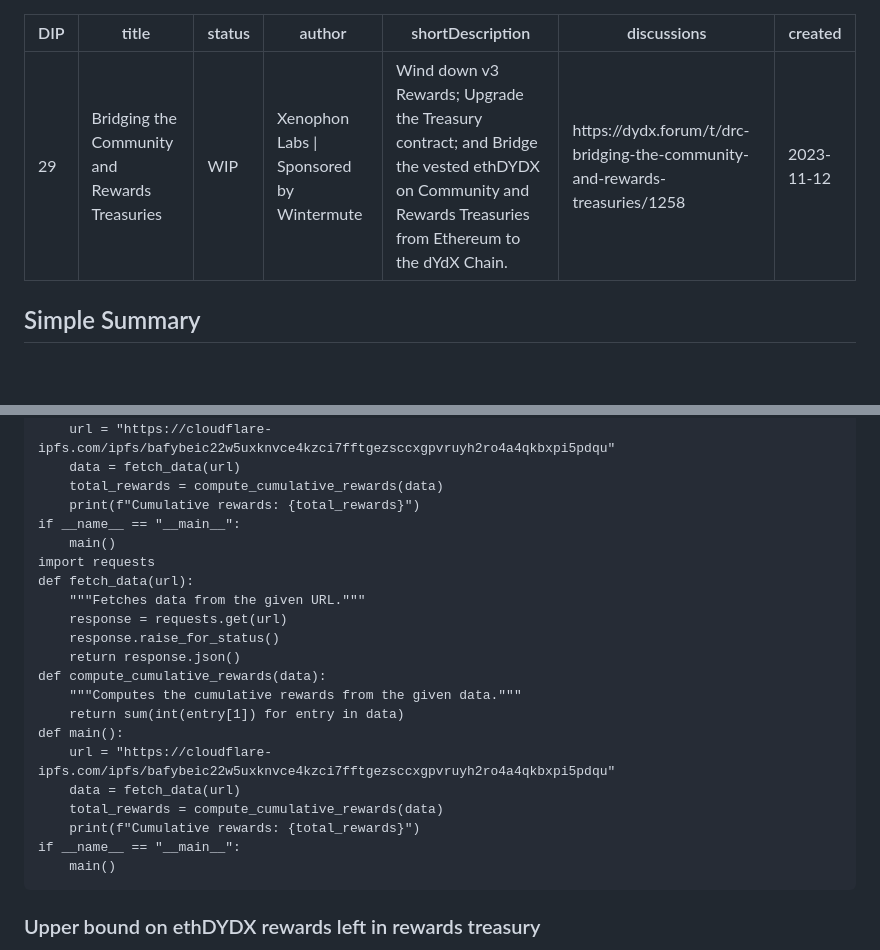
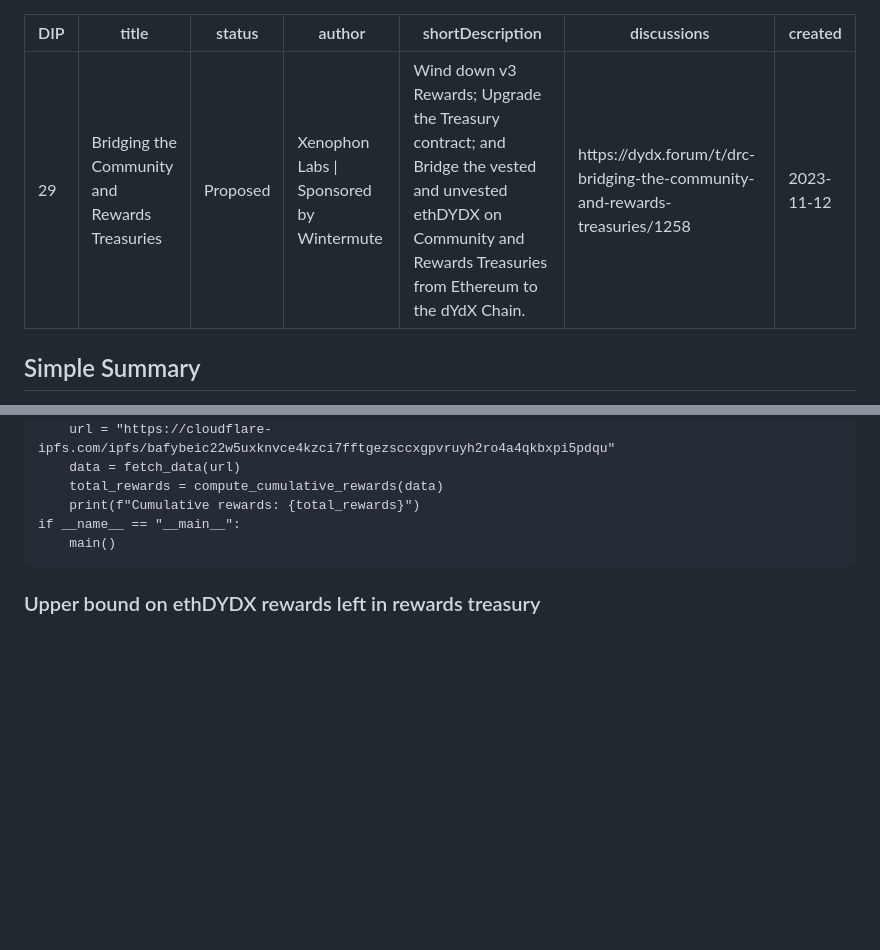
Before and after one commit to dydxfoundation/dip, a Markdown page: content/dips/DIP-29.md, 2 parts joined by grey strips. Rendered like a GitHub page; blank space fills up the shorter version.

Commit message:
Update DIP29

````diff
--- a/content/dips/DIP-29.md
+++ b/content/dips/DIP-29.md
@@ -4,11 +4,11 @@ DIP: 29
 
 title: Bridging the Community and Rewards Treasuries
 
-status: WIP
+status: Proposed
 
 author: Xenophon Labs | Sponsored by Wintermute
 
-shortDescription: Wind down v3 Rewards; Upgrade the Treasury contract; and Bridge the vested ethDYDX on Community and Rewards Treasuries from Ethereum to the dYdX Chain.
+shortDescription: Wind down v3 Rewards; Upgrade the Treasury contract; and Bridge the vested and unvested ethDYDX on Community and Rewards Treasuries from Ethereum to the dYdX Chain.
 
 discussions: https://dydx.forum/t/drc-bridging-the-community-and-rewards-treasuries/1258
 
@@ -176,22 +176,6 @@ def main():
     print(f"Cumulative rewards: {total_rewards}")
 if __name__ == "__main__":
     main()
-import requests
-def fetch_data(url):
-    """Fetches data from the given URL."""
-    response = requests.get(url)
-    response.raise_for_status()
-    return response.json()
-def compute_cumulative_rewards(data):
-    """Computes the cumulative rewards from the given data."""
-    return sum(int(entry[1]) for entry in data)
-def main():
-    url = "https://cloudflare-ipfs.com/ipfs/bafybeic22w5uxknvce4kzci7fftgezsccxgpvruyh2ro4a4qkbxpi5pdqu"
-    data = fetch_data(url)
-    total_rewards = compute_cumulative_rewards(data)
-    print(f"Cumulative rewards: {total_rewards}")
-if __name__ == "__main__":
-    main()
 ```
 
 ### Upper bound on ethDYDX rewards left in rewards treasury
````
